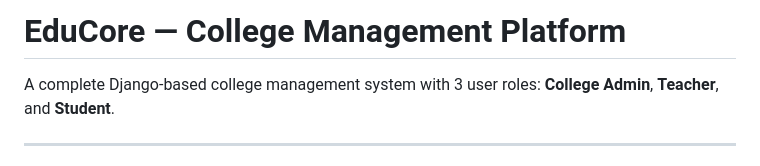
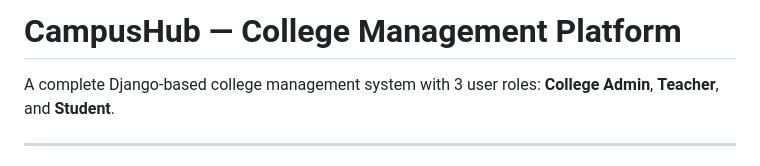
Before and after one commit to Vikas-33/CampusHub, a Markdown page: README.md, the part around the change. GitHub-like rendering.

```diff
--- a/README.md
+++ b/README.md
@@ -1,4 +1,4 @@
-# EduCore — College Management Platform
+# CampusHub — College Management Platform
 
 A complete Django-based college management system with 3 user roles: **College Admin**, **Teacher**, and **Student**.
 
```
